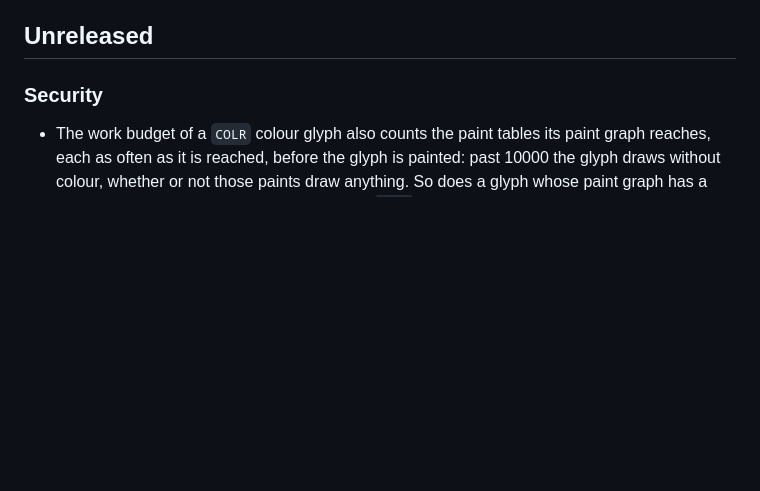
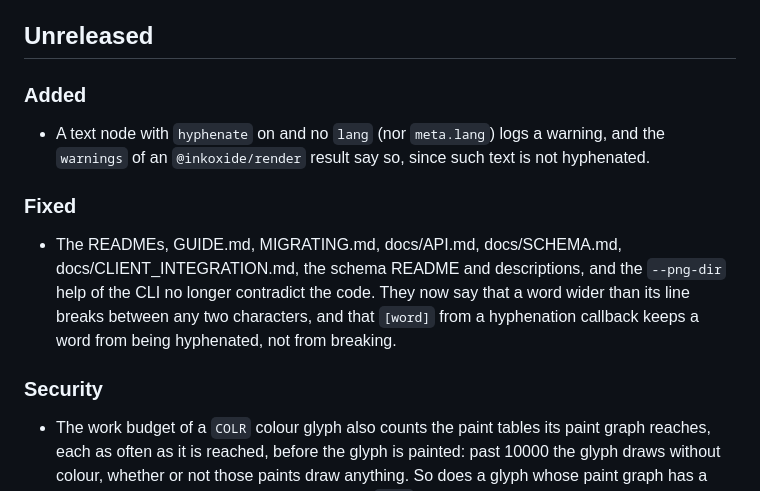
Before and after one commit to eddiesr93/inkoxide, a Markdown page: CHANGELOG.md, the part around the change. Rendered like a GitHub page; blank space fills up the shorter version.

Commit message:
Add the Unreleased changelog entries for the documentation fixes
Co-Authored-By: Claude Opus 5.5 <noreply@anthropic.com>

```diff
--- a/CHANGELOG.md
+++ b/CHANGELOG.md
@@ -8,6 +8,18 @@ together. The document schema has its own version and
 [changelog](packages/schema/CHANGELOG.md).
 
 ## Unreleased
+
+### Added
+
+- A text node with `hyphenate` on and no `lang` (nor `meta.lang`) logs a warning, and the
+  `warnings` of an `@inkoxide/render` result say so, since such text is not hyphenated.
+
+### Fixed
+
+- The READMEs, GUIDE.md, MIGRATING.md, docs/API.md, docs/SCHEMA.md, docs/CLIENT_INTEGRATION.md,
+  the schema README and descriptions, and the `--png-dir` help of the CLI no longer contradict
+  the code. They now say that a word wider than its line breaks between any two characters, and
+  that `[word]` from a hyphenation callback keeps a word from being hyphenated, not from breaking.
 
 ### Security
 
```
